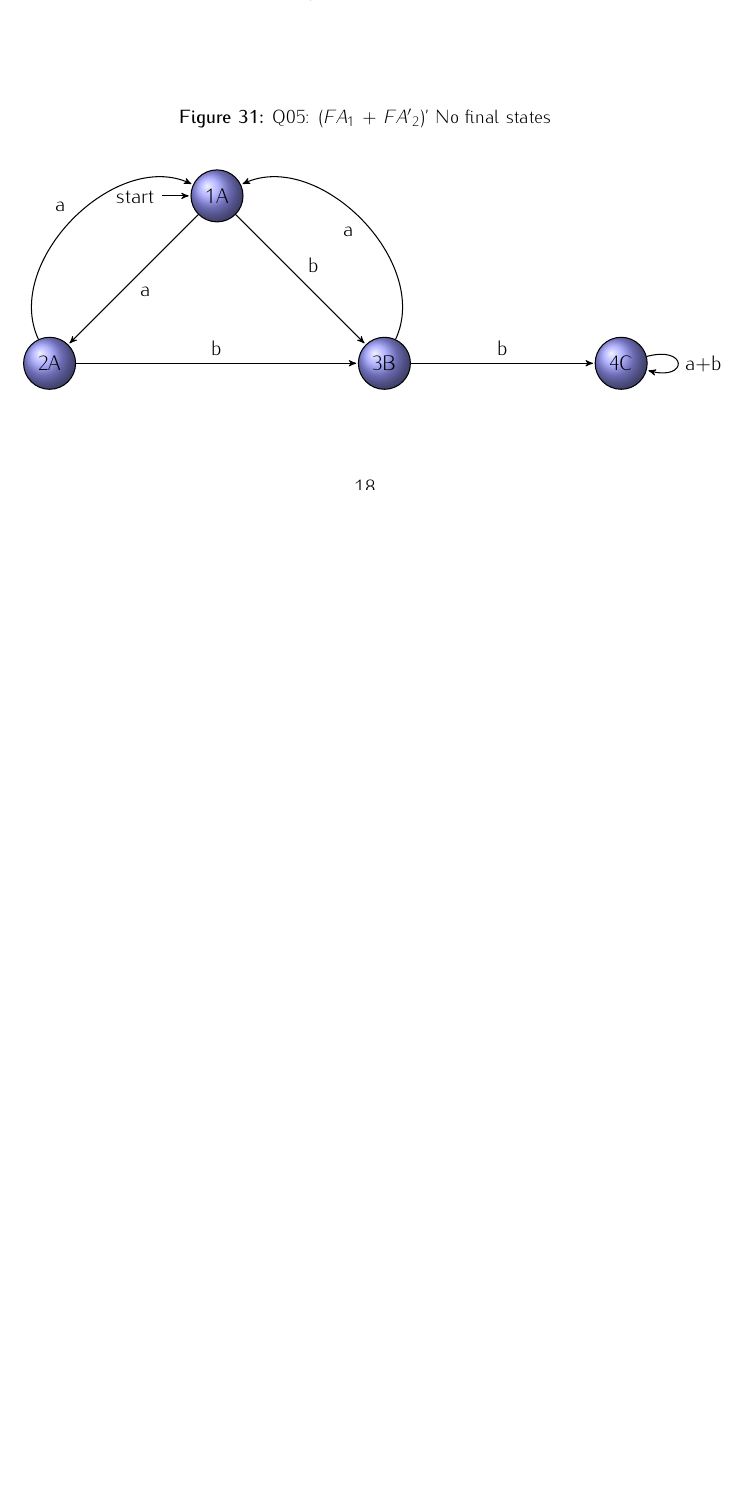
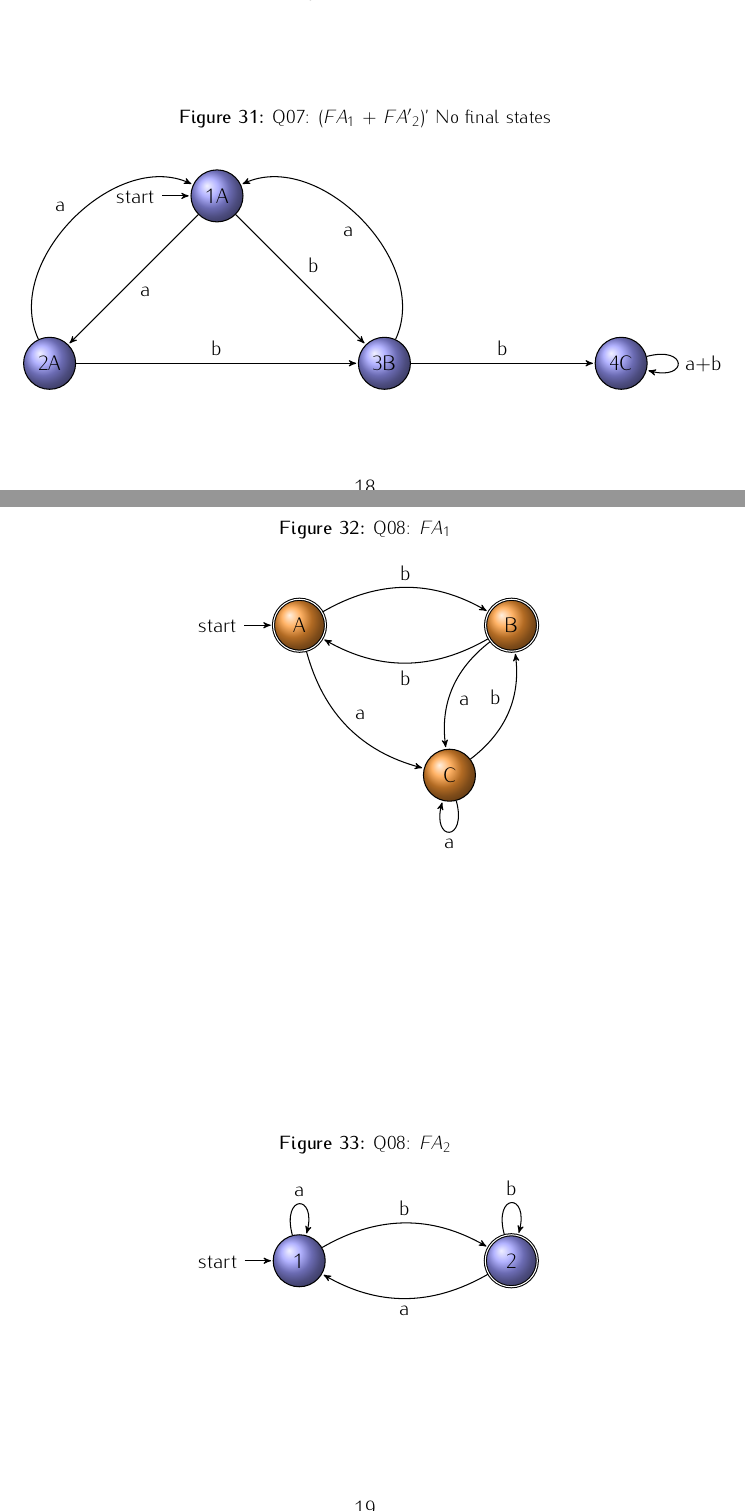
Before and after one commit to trentonknight/CS375-WK5, a LaTeX document (Mansfield-CS375-WK5.tex): part of page 18 of 18 before the commit and two parts of pages 18 and 19 of 20 after it, the two joined at a grey line, cut so that both start at the same text, the shorter picture padded with empty space. Compiled offline with pdfLaTeX.

Commit message:
modified:   Mansfield-CS375-WK5.tex

```diff
--- a/Mansfield-CS375-WK5.tex
+++ b/Mansfield-CS375-WK5.tex
@@ -652,7 +654,7 @@ The following are equivalent due to the below proofs in Figures 26-31:
 
 \begin{figure}
 \begin{center}
-\caption{Q05: ($FA_1$ + $FA\rq{}_2$)\rq{} No final states}
+\caption{Q07: ($FA_1$ + $FA\rq{}_2$)\rq{} No final states}
 \begin{tikzpicture}[->,>=stealth',shorten >=1pt,auto,node distance=4.8cm, semithick]
 \tikzstyle{every state}=[draw=black,text=black, ball color=blue!40]
 \node[initial,state] (1A) {1A};
@@ -670,3 +672,34 @@ The following are equivalent due to the below proofs in Figures 26-31:
 \end{center}
 \end{figure}
 
+\begin{figure}
+\begin{center}
+\caption{Q08: $FA_1$}
+\begin{tikzpicture}[->,>=stealth',shorten >=1pt,auto,node distance=4.3cm, semithick]
+\tikzstyle{every state}=[draw=black,text=black, ball color=orange!80!]
+\node[initial,state,accepting] (A) {A};
+\node[state,accepting][right of=A](B){B};
+\node[state][below right of=A](C){C};
+\path (A)edge [bend left]node{b}(B)
+              edge [bend right]node{a}(C)
+          (B)edge [bend left]node{b}(A)
+              edge [bend right]node{a}(C)
+          (C)edge [bend right]node{b}(B)
+              edge[loop below]node{a}(C);
+
+\end{tikzpicture}
+\end{center}
+\end{figure}
+
+\begin{figure}
+\begin{center}
+\caption{Q08: $FA_2$}
+\begin{tikzpicture}[->,>=stealth',shorten >=1pt,auto,node distance=4.3cm, semithick]
+\tikzstyle{every state}=[draw=black,text=black, ball color=blue!40!]
+\node[initial,state] (1) {1};
+\node[accepting,state][right of=1](2){2};
+\path (1)edge [bend left]node{b}(2)
+             edge [loop above]node{a}(1)
+          (2)edge [loop above]node{b}(2)
+              edge [bend left]node{a}(1);
+\end{tikzpicture}
```
Also changed, not shown: Mansfield-CS375-WK5.pdf, Mansfield-CS375-WK5.tex (37 more changed lines), 3 other files.
